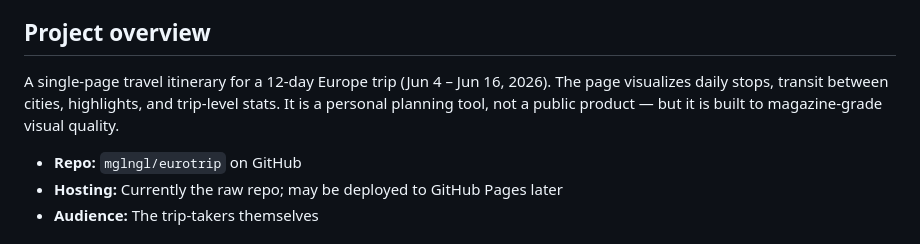
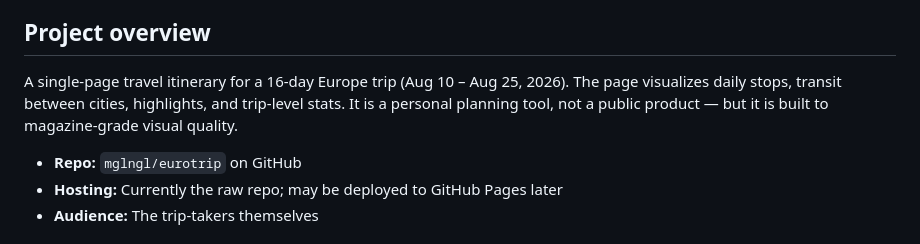
Before and after one commit to mglngl/eurotrip, a Markdown page: CLAUDE.md, the part around the change. Drawn GitHub-style.

Commit message:
Update trip dates to Aug 10–25, 2026 in CLAUDE.md
https://claude.ai/code/session_017zbEyqbQzJFf4mF9DZDMEJ

```diff
--- a/CLAUDE.md
+++ b/CLAUDE.md
@@ -4,7 +4,7 @@
 
 ## Project overview
 
-A single-page travel itinerary for a 12-day Europe trip (Jun 4 – Jun 16, 2026). The page visualizes daily stops, transit between cities, highlights, and trip-level stats. It is a personal planning tool, not a public product — but it is built to magazine-grade visual quality.
+A single-page travel itinerary for a 16-day Europe trip (Aug 10 – Aug 25, 2026). The page visualizes daily stops, transit between cities, highlights, and trip-level stats. It is a personal planning tool, not a public product — but it is built to magazine-grade visual quality.
 
 - **Repo:** `mglngl/eurotrip` on GitHub
 - **Hosting:** Currently the raw repo; may be deployed to GitHub Pages later
```
